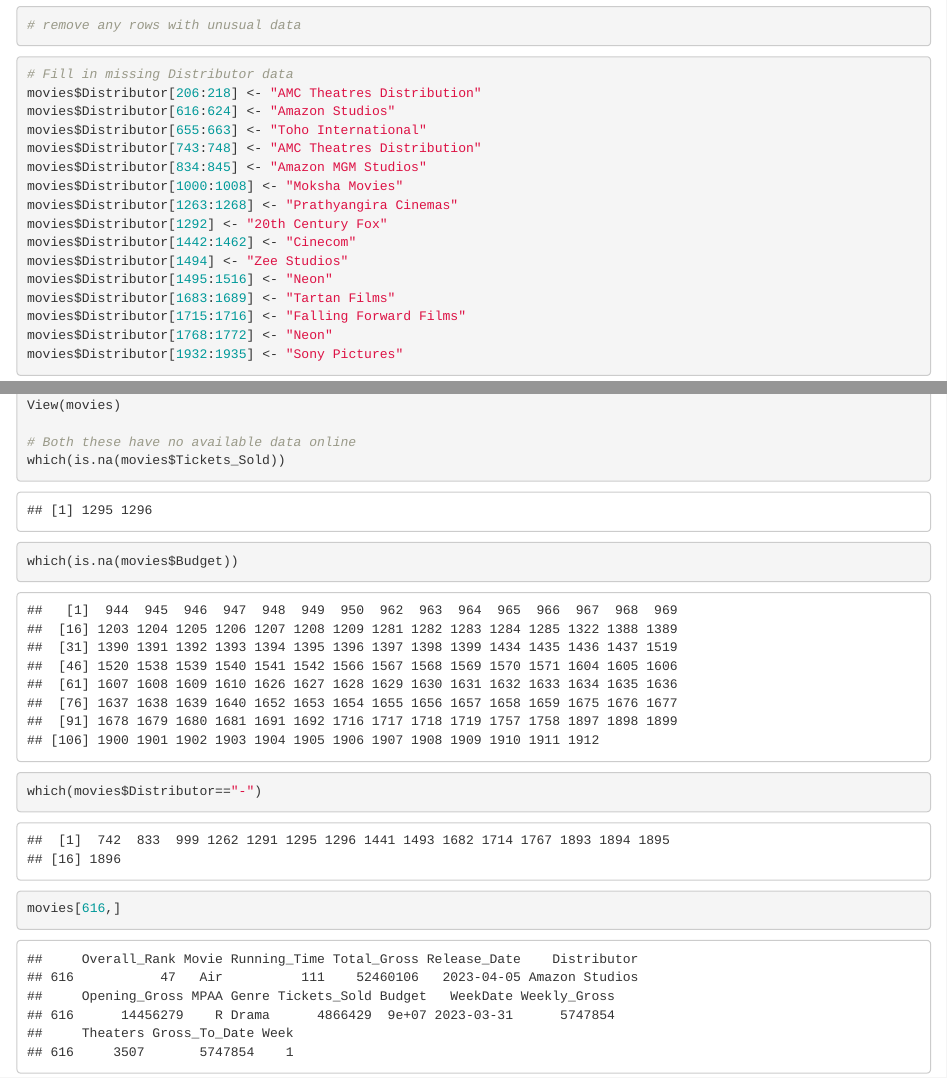
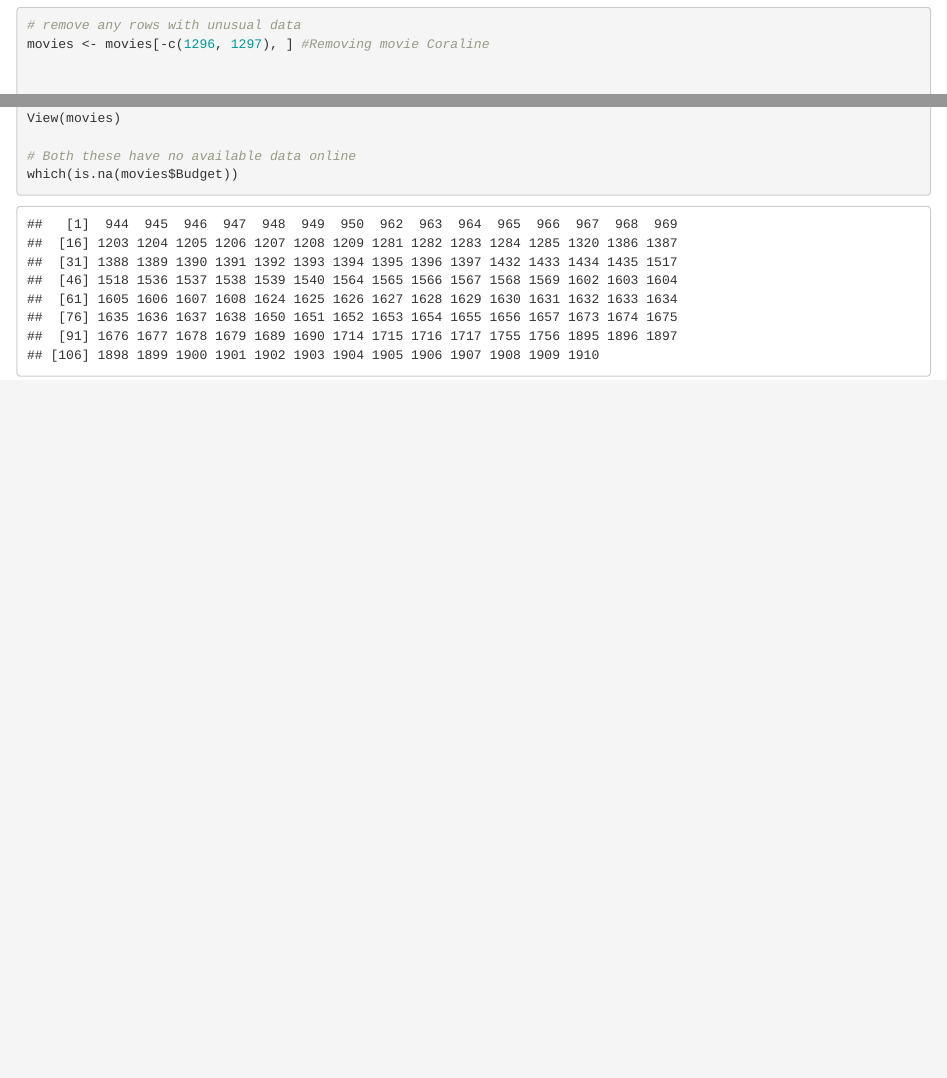
Before and after one commit to Ryungje/STSCI4100, an R Markdown document (cleaning.Rmd): the page in a window 1100 px wide, from 3400 px down before the commit and from 3760 px down after it, so that both start at the same text, and a second part further down, joined at a grey line. Rendered offline with R 4.5, knitr and Pandoc, with nearby package versions; some code elsewhere in the file could not run offline.

Commit message:
Removed Coraline movie data

````diff
--- a/cleaning.Rmd
+++ b/cleaning.Rmd
@@ -111,8 +112,9 @@ anyNA(movies$Theaters)
 anyNA(movies$Gross_To_Date)
 anyNA(movies$Week)
 
-# remove any rows with unusual data
 ```
+
+
 ```{r}
 # Fill in missing Distributor data
 movies$Distributor[206:218] <- "AMC Theatres Distribution"
@@ -134,13 +136,15 @@ movies$Distributor[1932:1935] <- "Sony Pictures"
 ```
 
 ```{r}
+
+# remove any rows with unusual data
+movies <- movies[-c(1296, 1297), ] #Removing movie Coraline
+
+
 # scratch code (delete later)
 View(movies)
 
 # Both these have no available data online
-which(is.na(movies$Tickets_Sold))
 which(is.na(movies$Budget))
 
-which(movies$Distributor=="-")
-movies[616,]
 ```
````
Also changed, not shown: cleaning.Rmd (3 more changed lines).
